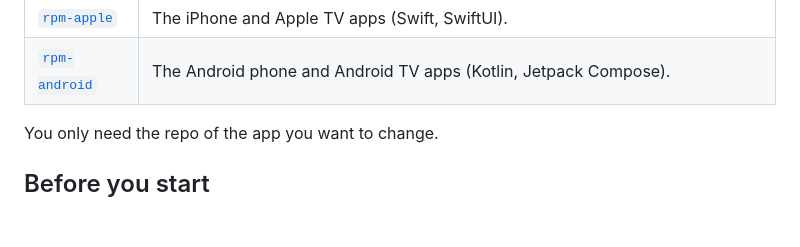
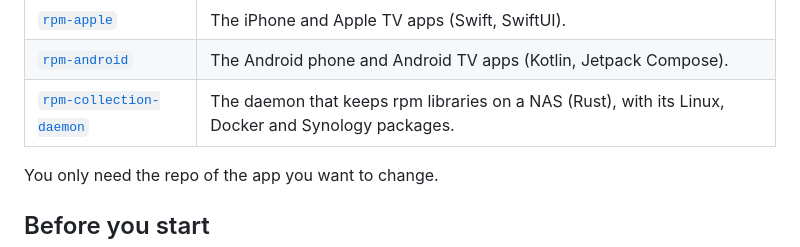
Before and after one commit to rpmrpmrpm/rpm-desktop, a Markdown page: CONTRIBUTING.md, the part around the change. GitHub-like rendering; blank space fills up the shorter version.

Commit message:
docs: list the NAS collection daemon repo in the contribution guide
Co-Authored-By: Claude Opus 5.5 <noreply@anthropic.com>
Signed-off-by: Chivan <184405984+ChivanCOM@users.noreply.github.com>

```diff
--- a/CONTRIBUTING.md
+++ b/CONTRIBUTING.md
@@ -21,6 +21,7 @@ The repos:
 | [`rpm-desktop`](https://github.com/rpmrpmrpm/rpm-desktop) | The desktop app (C#, .NET, Uno Platform) and the shared libraries `RPM.Core` and `RPM.Fingerprint`. |
 | [`rpm-apple`](https://github.com/rpmrpmrpm/rpm-apple) | The iPhone and Apple TV apps (Swift, SwiftUI). |
 | [`rpm-android`](https://github.com/rpmrpmrpm/rpm-android) | The Android phone and Android TV apps (Kotlin, Jetpack Compose). |
+| [`rpm-collection-daemon`](https://github.com/rpmrpmrpm/rpm-collection-daemon) | The daemon that keeps rpm libraries on a NAS (Rust), with its Linux, Docker and Synology packages. |
 
 You only need the repo of the app you want to change.
 
```
